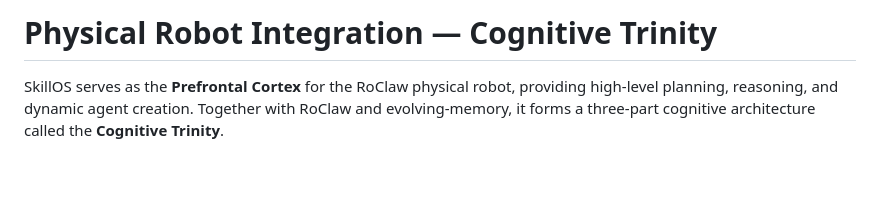
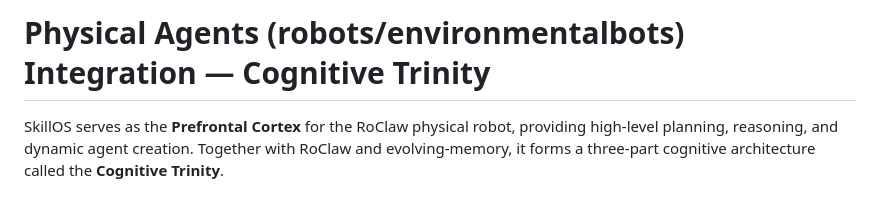
Before and after one commit to EvolvingAgentsLabs/skillos, a Markdown page: docs/robot.md, the part around the change. GitHub-like rendering; blank space fills up the shorter version.

```diff
--- a/docs/robot.md
+++ b/docs/robot.md
@@ -1,4 +1,4 @@
-# Physical Robot Integration — Cognitive Trinity
+#  Physical Agents (robots/environmentalbots) Integration — Cognitive Trinity
 
 SkillOS serves as the **Prefrontal Cortex** for the RoClaw physical robot, providing high-level planning, reasoning, and dynamic agent creation. Together with RoClaw and evolving-memory, it forms a three-part cognitive architecture called the **Cognitive Trinity**.
 
```
Also changed, not shown: README.md (+5 -5 lines).
